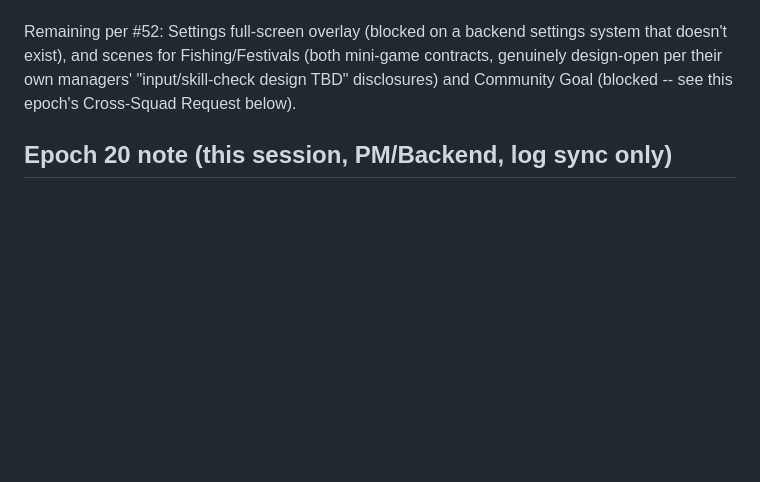
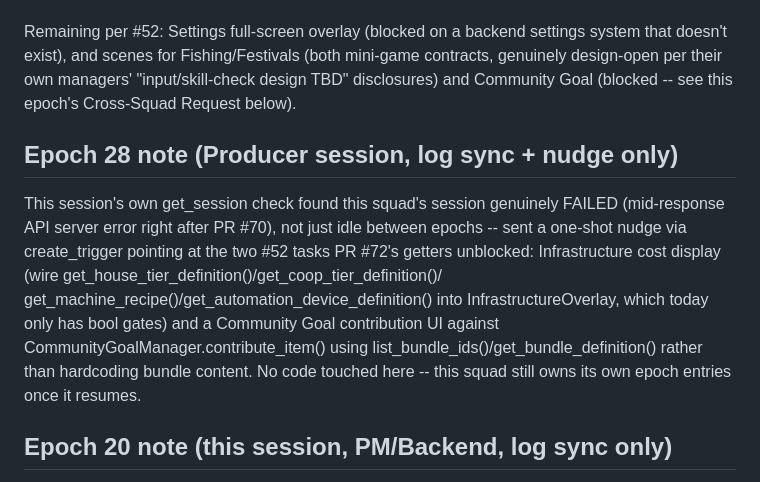
Before and after one commit to GRITui/story-of-country-side, a Markdown page: squad-handshake-frontend.md, the part around the change. Drawn GitHub-style; blank space fills up the shorter version.

```diff
--- a/squad-handshake-frontend.md
+++ b/squad-handshake-frontend.md
@@ -150,6 +150,19 @@ settings system that doesn't exist), and scenes for Fishing/Festivals
 managers' "input/skill-check design TBD" disclosures) and Community
 Goal (blocked -- see this epoch's Cross-Squad Request below).
 
+## Epoch 28 note (Producer session, log sync + nudge only)
+This session's own get_session check found this squad's session genuinely
+FAILED (mid-response API server error right after PR #70), not just idle
+between epochs -- sent a one-shot nudge via create_trigger pointing at the
+two #52 tasks PR #72's getters unblocked: Infrastructure cost display
+(wire get_house_tier_definition()/get_coop_tier_definition()/
+get_machine_recipe()/get_automation_device_definition() into
+InfrastructureOverlay, which today only has bool gates) and a Community
+Goal contribution UI against CommunityGoalManager.contribute_item() using
+list_bundle_ids()/get_bundle_definition() rather than hardcoding bundle
+content. No code touched here -- this squad still owns its own epoch
+entries once it resumes.
+
 ## Epoch 20 note (this session, PM/Backend, log sync only)
 This file was stale as of epoch 20 — Epoch 18's FarmScene sub-scope had
 already shipped and merged (PR #57, squash-merged, 508/508 tests passing
```
Also changed, not shown: backlog-inbox.md (+29 -0 lines), squad-handshake-engineer.md (+9 -0 lines).
